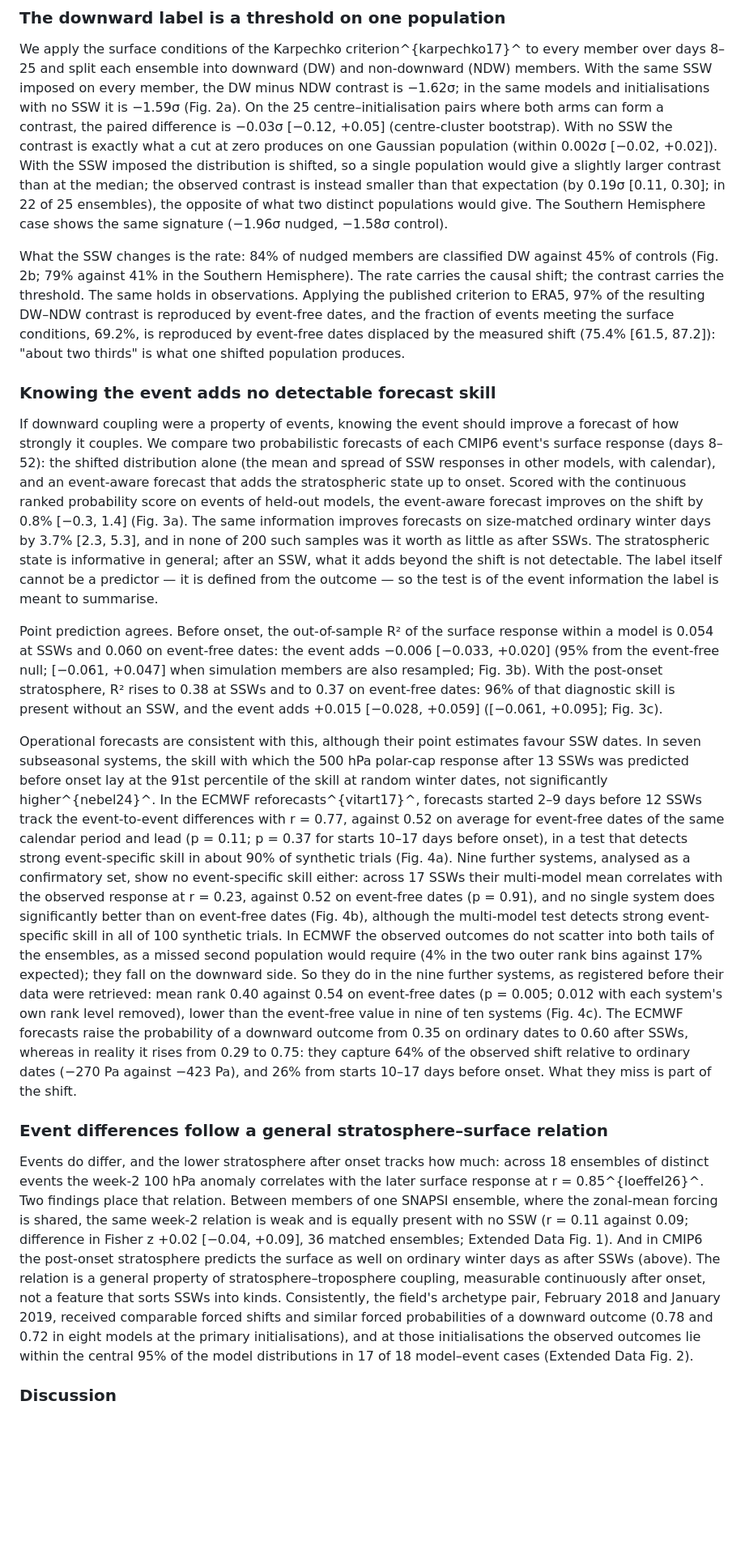
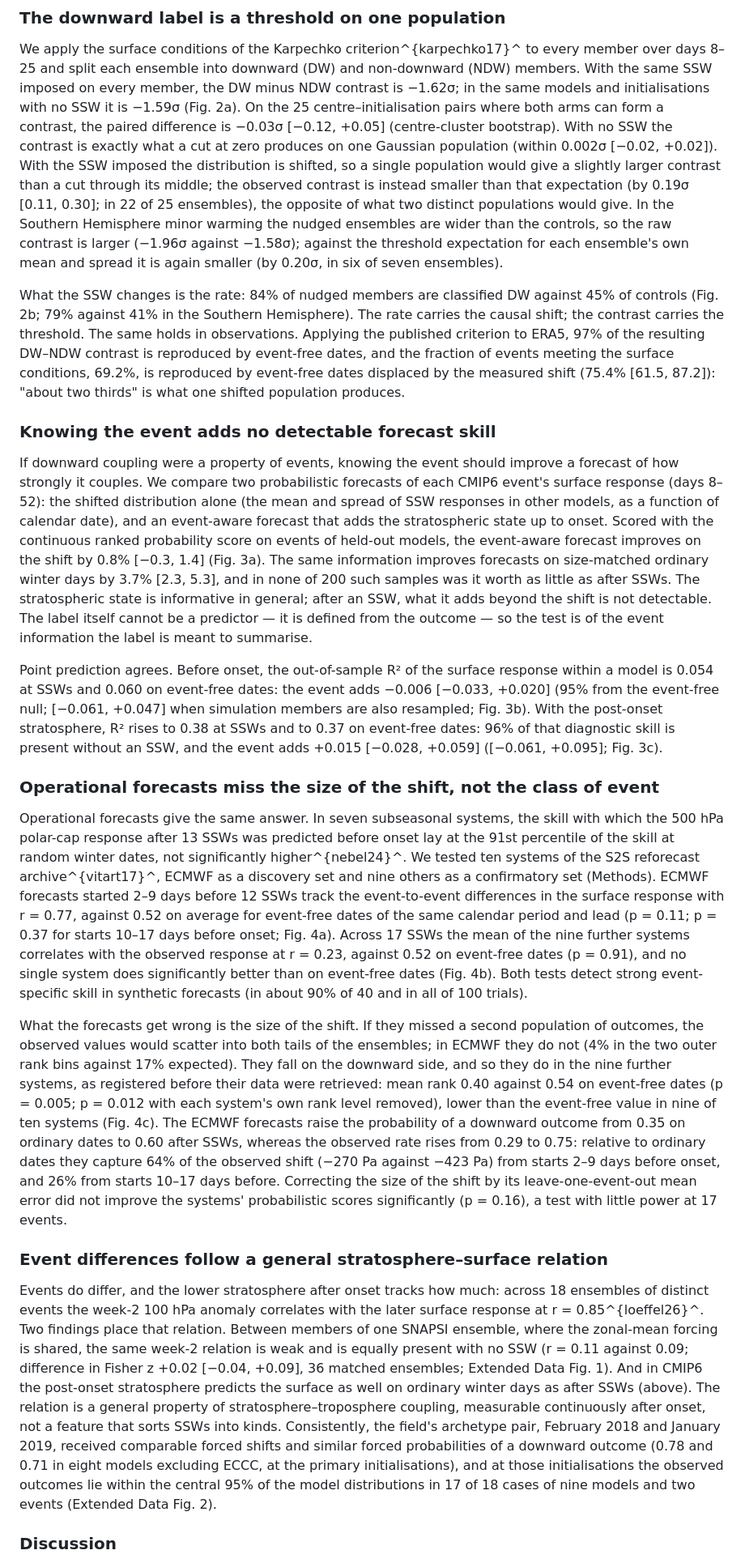
Before and after one commit to ProgrmerJack/Solar-Magnetic-Analysis, a Markdown page: ssw-design-analysis/manuscript/main.md, the part around one of its changes. Shown at 81% size. Drawn GitHub-style; blank space fills up the shorter version.

```diff
--- a/ssw-design-analysis/manuscript/main.md
+++ b/ssw-design-analysis/manuscript/main.md
@@ -103,10 +102,13 @@ can form a contrast, the paired difference is −0.03σ [−0.12, +0.05]
 (centre-cluster bootstrap). With no SSW the contrast is exactly what a cut at
 zero produces on one Gaussian population (within 0.002σ [−0.02, +0.02]). With
 the SSW imposed the distribution is shifted, so a single population would give a
-slightly larger contrast than at the median; the observed contrast is instead
+slightly larger contrast than a cut through its middle; the observed contrast is instead
 smaller than that expectation (by 0.19σ [0.11, 0.30]; in 22 of 25 ensembles),
-the opposite of what two distinct populations would give. The Southern Hemisphere case shows the same signature (−1.96σ nudged,
-−1.58σ control).
+the opposite of what two distinct populations would give. In the Southern
+Hemisphere minor warming the nudged ensembles are wider than the controls, so
+the raw contrast is larger (−1.96σ against −1.58σ); against the threshold
+expectation for each ensemble's own mean and spread it is again smaller (by
+0.20σ, in six of seven ensembles).
 
 What the SSW changes is the rate: 84% of nudged members are classified DW
 against 45% of controls (Fig. 2b; 79% against 41% in the Southern Hemisphere).
@@ -122,7 +124,8 @@ one shifted population produces.
 If downward coupling were a property of events, knowing the event should improve
 a forecast of how strongly it couples. We compare two probabilistic forecasts of
 each CMIP6 event's surface response (days 8–52): the shifted distribution alone
-(the mean and spread of SSW responses in other models, with calendar), and an
+(the mean and spread of SSW responses in other models, as a function of calendar
+date), and an
 event-aware forecast that adds the stratospheric state up to onset. Scored with
 the continuous ranked probability score on events of held-out models, the
 event-aware forecast improves on the shift by 0.8% [−0.3, 1.4] (Fig. 3a). The
@@ -141,33 +144,37 @@ stratosphere, R² rises to 0.38 at SSWs and to 0.37 on event-free dates: 96% of
 that diagnostic skill is present without an SSW, and the event adds +0.015
 [−0.028, +0.059] ([−0.061, +0.095]; Fig. 3c).
 
-Operational forecasts are consistent with this, although their point estimates
-favour SSW dates. In seven subseasonal systems, the skill with which the 500 hPa
-polar-cap response after 13 SSWs was predicted before onset lay at the 91st
-percentile of the skill at random winter dates, not significantly
-higher^{nebel24}^. In the ECMWF reforecasts^{vitart17}^, forecasts started 2–9
-days before 12 SSWs track the event-to-event differences with r = 0.77, against
-0.52 on average for event-free dates of the same calendar period and lead
-(p = 0.11; p = 0.37 for starts 10–17 days before onset), in a test that detects
-strong event-specific skill in about 90% of synthetic trials (Fig. 4a). Nine
-further systems, analysed as a confirmatory set, show no event-specific skill
-either: across 17
-SSWs their multi-model mean correlates with the observed response at r = 0.23,
+### Operational forecasts miss the size of the shift, not the class of event
+
+Operational forecasts give the same answer. In seven subseasonal systems, the
+skill with which the 500 hPa polar-cap response after 13 SSWs was predicted
+before onset lay at the 91st percentile of the skill at random winter dates, not
+significantly higher^{nebel24}^. We tested ten systems of the S2S reforecast
+archive^{vitart17}^, ECMWF as a discovery set and nine others as a confirmatory
+set (Methods). ECMWF forecasts started 2–9 days before 12 SSWs track the
+event-to-event differences in the surface response with r = 0.77, against 0.52
+on average for event-free dates of the same calendar period and lead (p = 0.11;
+p = 0.37 for starts 10–17 days before onset; Fig. 4a). Across 17 SSWs the mean
+of the nine further systems correlates with the observed response at r = 0.23,
 against 0.52 on event-free dates (p = 0.91), and no single system does
-significantly better than on event-free dates (Fig. 4b), although the
-multi-model test detects strong event-specific skill in all of 100 synthetic
-trials. In ECMWF the
-observed outcomes do not scatter into both tails of the ensembles, as a missed
-second population would require (4% in the two outer rank bins against 17%
-expected); they fall on the downward side. So they do in the nine further
+significantly better than on event-free dates (Fig. 4b). Both tests detect
+strong event-specific skill in synthetic forecasts (in about 90% of 40 and in
+all of 100 trials).
+
+What the forecasts get wrong is the size of the shift. If they missed a second
+population of outcomes, the observed values would scatter into both tails of the
+ensembles; in ECMWF they do not (4% in the two outer rank bins against 17%
+expected). They fall on the downward side, and so they do in the nine further
 systems, as registered before their data were retrieved: mean rank 0.40 against
-0.54 on event-free dates (p = 0.005; 0.012 with each system's own rank level
+0.54 on event-free dates (p = 0.005; p = 0.012 with each system's own rank level
 removed), lower than the event-free value in nine of ten systems (Fig. 4c). The
-ECMWF forecasts raise the probability of a
-downward outcome from 0.35 on ordinary dates to 0.60 after SSWs, whereas in
-reality it rises from 0.29 to 0.75: they capture 64% of the observed shift
-relative to ordinary dates (−270 Pa against −423 Pa), and 26% from starts 10–17
-days before onset. What they miss is part of the shift.
+ECMWF forecasts raise the probability of a downward outcome from 0.35 on
+ordinary dates to 0.60 after SSWs, whereas the observed rate rises from 0.29 to
+0.75: relative to ordinary dates they capture 64% of the observed shift
+(−270 Pa against −423 Pa) from starts 2–9 days before onset, and 26% from starts
+10–17 days before. Correcting the size of the shift by its leave-one-event-out
+mean error did not improve the systems' probabilistic scores significantly
+(p = 0.16), a test with little power at 17 events.
 
 ### Event differences follow a general stratosphere–surface relation
 
@@ -182,10 +189,10 @@ surface as well on ordinary winter days as after SSWs (above). The relation is a
 general property of stratosphere–troposphere coupling, measurable continuously
 after onset, not a feature that sorts SSWs into kinds. Consistently, the field's
 archetype pair, February 2018 and January 2019, received comparable forced
-shifts and similar forced probabilities of a downward outcome (0.78 and 0.72 in
-eight models at the primary initialisations), and at those initialisations the
-observed outcomes lie within the central 95% of the model distributions in 17 of
-18 model–event cases (Extended Data Fig. 2).
+shifts and similar forced probabilities of a downward outcome (0.78 and 0.71 in
+eight models excluding ECCC, at the primary initialisations), and at those
+initialisations the observed outcomes lie within the central 95% of the model
+distributions in 17 of 18 cases of nine models and two events (Extended Data Fig. 2).
 
 ### Discussion
 
```
Also changed, not shown: other parts of ssw-design-analysis/manuscript/main.md (+113 -99 lines).
